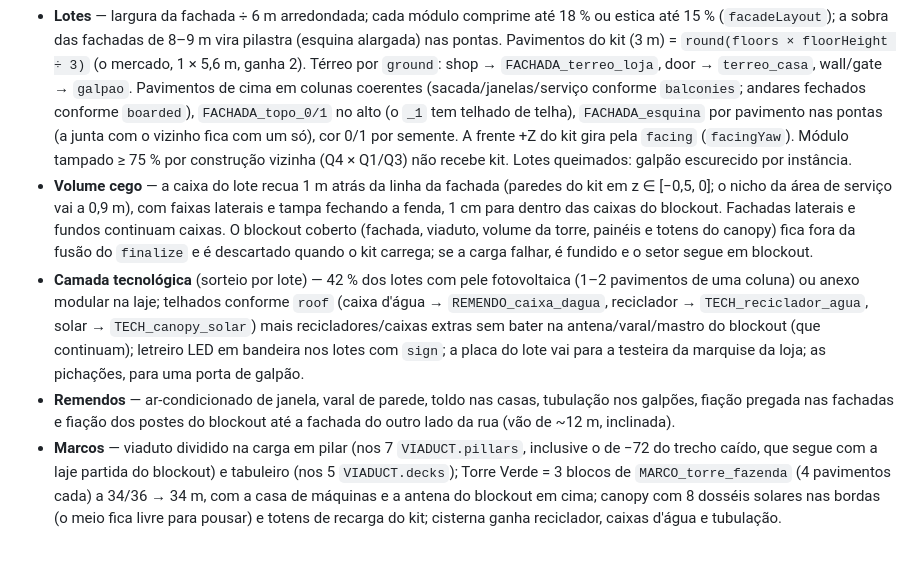
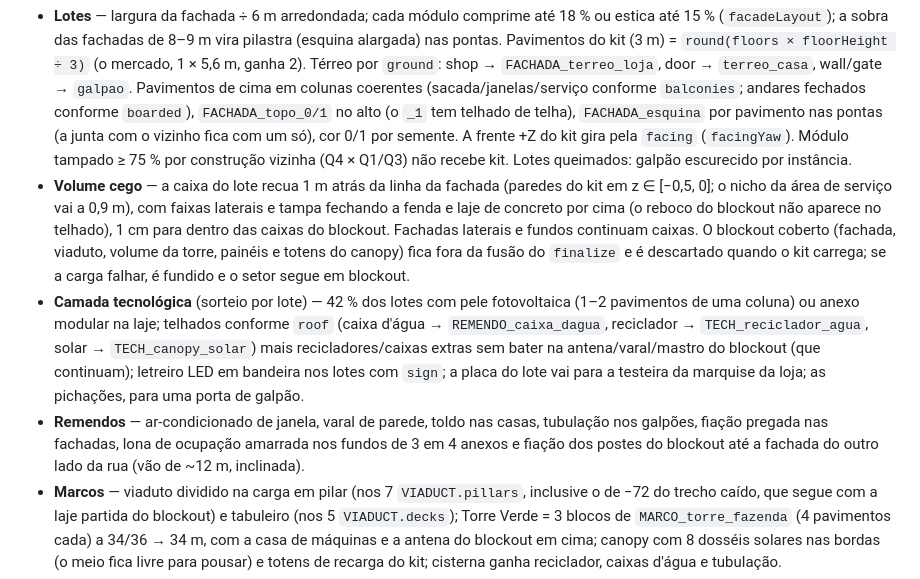
Before and after one commit to Gabriel112252/eva, a Markdown page: docs/MAPA_SETOR17.md, the part around the change. Drawn GitHub-style; blank space fills up the shorter version.

```diff
--- a/docs/MAPA_SETOR17.md
+++ b/docs/MAPA_SETOR17.md
@@ -71,9 +71,9 @@ Dados puros `{ id, center, radius }` em `src/world/sector17Zones.ts`; `zoneAt(x,
 A aparência do setor vem do kit `public/assets/environments/kit_tech.glb` (catálogo em `docs/KIT_TECH.md`); **a física e o layout continuam os do blockout** — colisores, navmesh, rota da van e testes não mudam. `?kit=0` na URL volta ao blockout puro (comparação). O campo `kit` de `LOTS`/`LANDMARKS` segue como nome da tipologia; a composição real de cada lote sai de `planSector17Kit()` (puro, determinístico pela `seed`, coberto por `tests/unit/sector17Kit.test.ts`).
 
 - **Lotes** — largura da fachada ÷ 6 m arredondada; cada módulo comprime até 18 % ou estica até 15 % (`facadeLayout`); a sobra das fachadas de 8–9 m vira pilastra (esquina alargada) nas pontas. Pavimentos do kit (3 m) = `round(floors × floorHeight ÷ 3)` (o mercado, 1 × 5,6 m, ganha 2). Térreo por `ground`: shop → `FACHADA_terreo_loja`, door → `terreo_casa`, wall/gate → `galpao`. Pavimentos de cima em colunas coerentes (sacada/janelas/serviço conforme `balconies`; andares fechados conforme `boarded`), `FACHADA_topo_0/1` no alto (o `_1` tem telhado de telha), `FACHADA_esquina` por pavimento nas pontas (a junta com o vizinho fica com um só), cor 0/1 por semente. A frente +Z do kit gira pela `facing` (`facingYaw`). Módulo tampado ≥ 75 % por construção vizinha (Q4 × Q1/Q3) não recebe kit. Lotes queimados: galpão escurecido por instância.
-- **Volume cego** — a caixa do lote recua 1 m atrás da linha da fachada (paredes do kit em z ∈ [−0,5, 0]; o nicho da área de serviço vai a 0,9 m), com faixas laterais e tampa fechando a fenda, 1 cm para dentro das caixas do blockout. Fachadas laterais e fundos continuam caixas. O blockout coberto (fachada, viaduto, volume da torre, painéis e totens do canopy) fica fora da fusão do `finalize` e é descartado quando o kit carrega; se a carga falhar, é fundido e o setor segue em blockout.
+- **Volume cego** — a caixa do lote recua 1 m atrás da linha da fachada (paredes do kit em z ∈ [−0,5, 0]; o nicho da área de serviço vai a 0,9 m), com faixas laterais e tampa fechando a fenda e laje de concreto por cima (o reboco do blockout não aparece no telhado), 1 cm para dentro das caixas do blockout. Fachadas laterais e fundos continuam caixas. O blockout coberto (fachada, viaduto, volume da torre, painéis e totens do canopy) fica fora da fusão do `finalize` e é descartado quando o kit carrega; se a carga falhar, é fundido e o setor segue em blockout.
 - **Camada tecnológica** (sorteio por lote) — 42 % dos lotes com pele fotovoltaica (1–2 pavimentos de uma coluna) ou anexo modular na laje; telhados conforme `roof` (caixa d'água → `REMENDO_caixa_dagua`, reciclador → `TECH_reciclador_agua`, solar → `TECH_canopy_solar`) mais recicladores/caixas extras sem bater na antena/varal/mastro do blockout (que continuam); letreiro LED em bandeira nos lotes com `sign`; a placa do lote vai para a testeira da marquise da loja; as pichações, para uma porta de galpão.
-- **Remendos** — ar-condicionado de janela, varal de parede, toldo nas casas, tubulação nos galpões, fiação pregada nas fachadas e fiação dos postes do blockout até a fachada do outro lado da rua (vão de ~12 m, inclinada).
+- **Remendos** — ar-condicionado de janela, varal de parede, toldo nas casas, tubulação nos galpões, fiação pregada nas fachadas, lona de ocupação amarrada nos fundos de 3 em 4 anexos e fiação dos postes do blockout até a fachada do outro lado da rua (vão de ~12 m, inclinada).
 - **Marcos** — viaduto dividido na carga em pilar (nos 7 `VIADUCT.pillars`, inclusive o de −72 do trecho caído, que segue com a laje partida do blockout) e tabuleiro (nos 5 `VIADUCT.decks`); Torre Verde = 3 blocos de `MARCO_torre_fazenda` (4 pavimentos cada) a 34/36 → 34 m, com a casa de máquinas e a antena do blockout em cima; canopy com 8 dosséis solares nas bordas (o meio fica livre para pousar) e totens de recarga do kit; cisterna ganha reciclador, caixas d'água e tubulação.
 - **Desempenho** — carga única (`LoadAssetContainerAsync`), cada malha levada ao espaço da peça (com a conversão glTF→Babylon) e desenhada com **instâncias de malha** (`createInstance`, o mesmo de `instantiateHierarchy`): 1 draw call por malha-fonte visível, culling e **LOD por instância** (fachadas 70 m, decalques e miudezas 45 m, peças de laje 90 m; marcos sempre). Longe, **cartões** com textura de janelas atrás das paredes do kit desenham as fachadas (um draw call para o setor inteiro). Na carga, materiais sem textura viram uma **paleta** (cor, rugosidade/metal e emissivo por texel) e as famílias que dividem texturas (reboco, concreto, pintura, madeira, ferrugem) viram **cor por vértice**; malhas idênticas entre as variantes _0/_1 viram uma fonte. Nenhuma geometria é clonada por lote. Kit e placas recebem só sol + hemisférica (as luzes locais trocam com a posição do jogador e recompilavam dezenas de variantes de shader); os shaders são compilados na carga. Sombras só dos marcos e de marquises/sacadas (o volume cego projeta a do prédio). `?kitinst=thin` troca para thin instances (sem LOD) para comparar.
 - **Faltas do kit** (documentadas, não inventadas): fachada queimada (usamos galpão escurecido), trecho caído do viaduto (segue a laje partida do blockout), reservatório elevado da cisterna, antena da Central, depósito, escola e consultório (seguem blockout — interiores jogáveis); `TECH_poste_sensor` e os props `PROP_*` não entraram no setor (orçamento de draw calls).
```
Also changed, not shown: docs/STATUS.md (+4 -3 lines).
